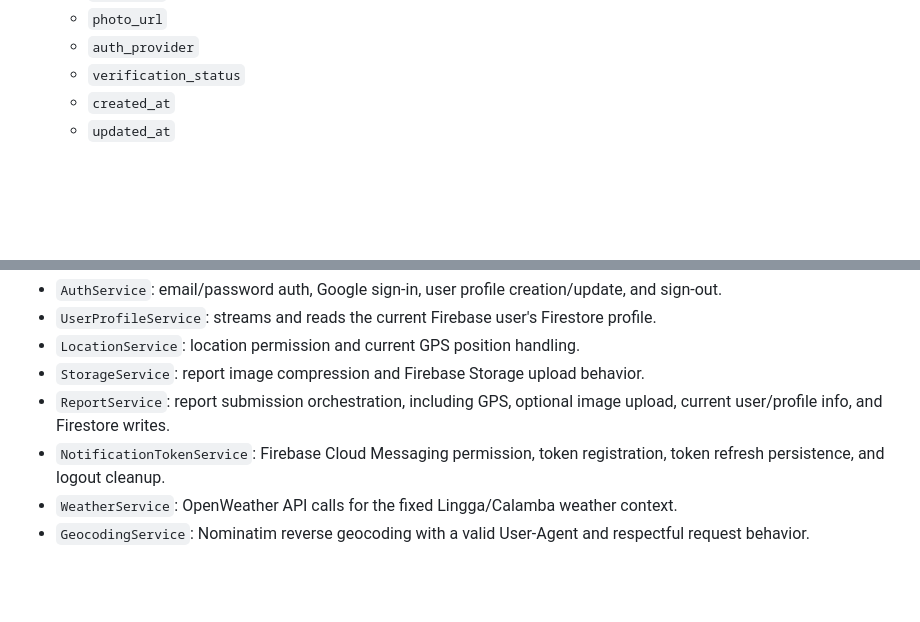
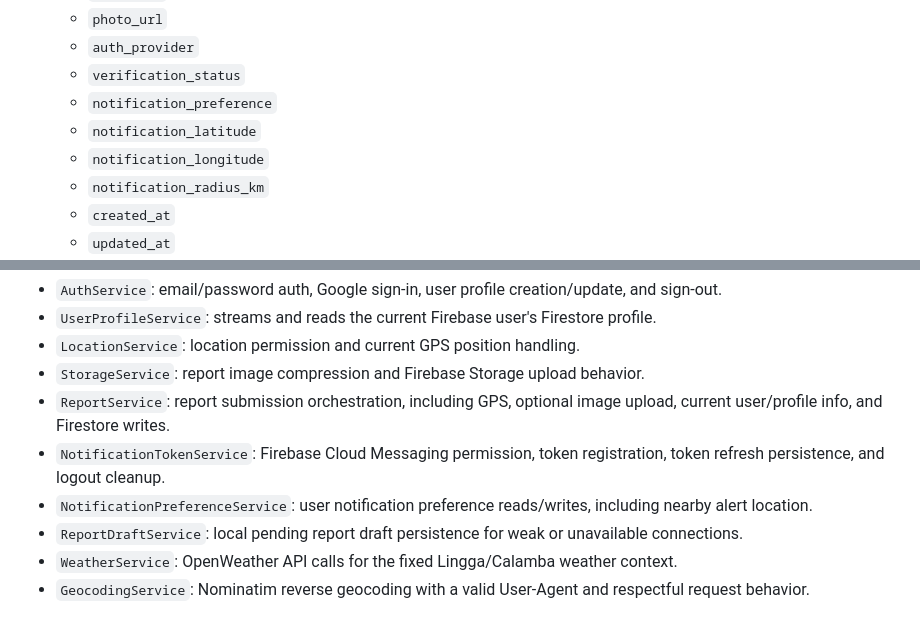
Before and after one commit to daleesl/RainGuard, a Markdown page: AGENTS.md, 2 parts joined by grey strips. Drawn GitHub-style; blank space fills up the shorter version.

Commit message:
docs: update RainGuard feature context

```diff
--- a/AGENTS.md
+++ b/AGENTS.md
@@ -100,6 +100,10 @@ Use this file as the first stop for any AI assistant or coding agent working in
   - `photo_url`
   - `auth_provider`
   - `verification_status`
+  - `notification_preference`
+  - `notification_latitude`
+  - `notification_longitude`
+  - `notification_radius_km`
   - `created_at`
   - `updated_at`
   - `last_login_at`
@@ -118,6 +122,8 @@ Use this file as the first stop for any AI assistant or coding agent working in
 - `StorageService`: report image compression and Firebase Storage upload behavior.
 - `ReportService`: report submission orchestration, including GPS, optional image upload, current user/profile info, and Firestore writes.
 - `NotificationTokenService`: Firebase Cloud Messaging permission, token registration, token refresh persistence, and logout cleanup.
+- `NotificationPreferenceService`: user notification preference reads/writes, including nearby alert location.
+- `ReportDraftService`: local pending report draft persistence for weak or unavailable connections.
 - `WeatherService`: OpenWeather API calls for the fixed Lingga/Calamba weather context.
 - `GeocodingService`: Nominatim reverse geocoding with a valid User-Agent and respectful request behavior.
 
```
